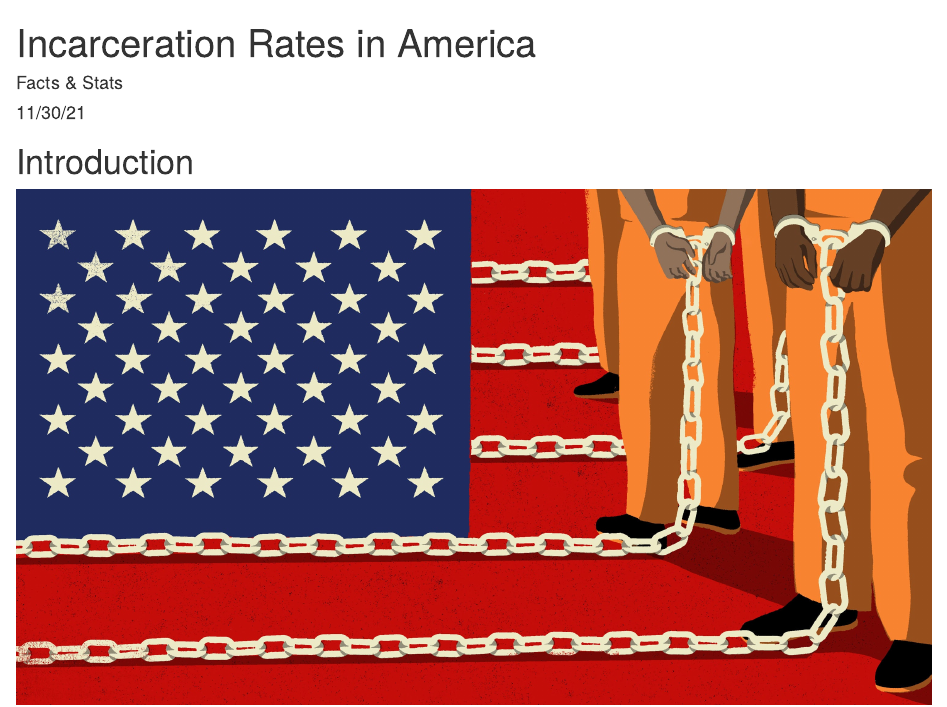
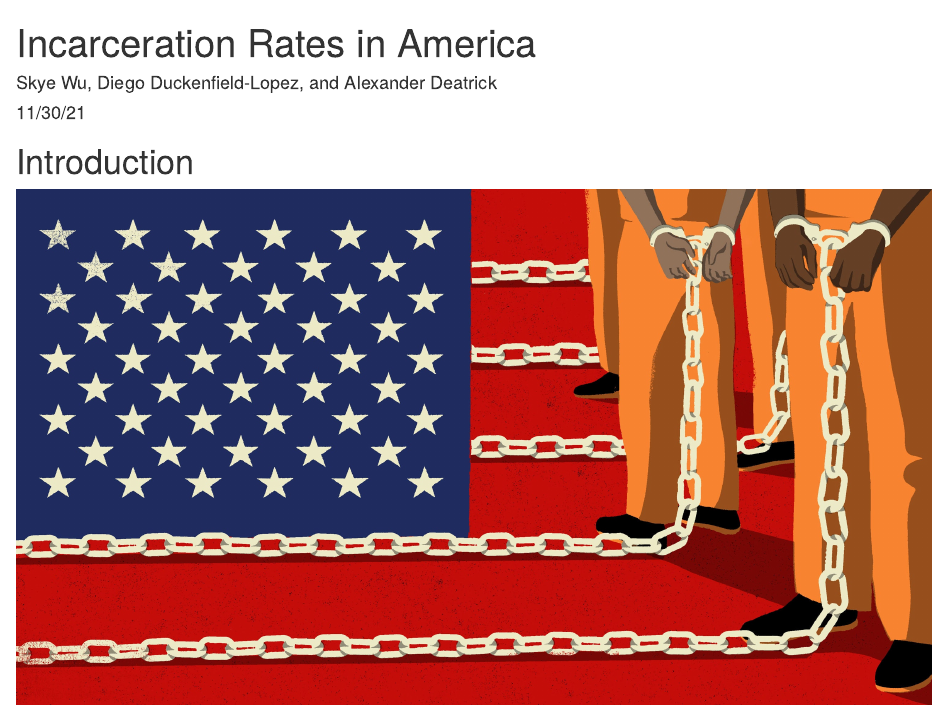
Before and after one commit to stat231-f21/blog_facts-and-stats, an R Markdown document (index.Rmd): the page in a window 1100 px wide, from its top. Rendered offline with R 4.5, knitr and Pandoc, with nearby package versions; drawn as R Markdown's standard HTML page in place of the format the file asks for.

Commit message:
add names

```diff
--- a/index.Rmd
+++ b/index.Rmd
@@ -1,6 +1,6 @@
 ---
 title: "Incarceration Rates in America"
-author: "Facts & Stats"
+author: "Skye Wu, Diego Duckenfield-Lopez, and Alexander Deatrick"
 date: "11/30/21"
 output:
   rmdformats::downcute:
```
Also changed, not shown: index.html.
